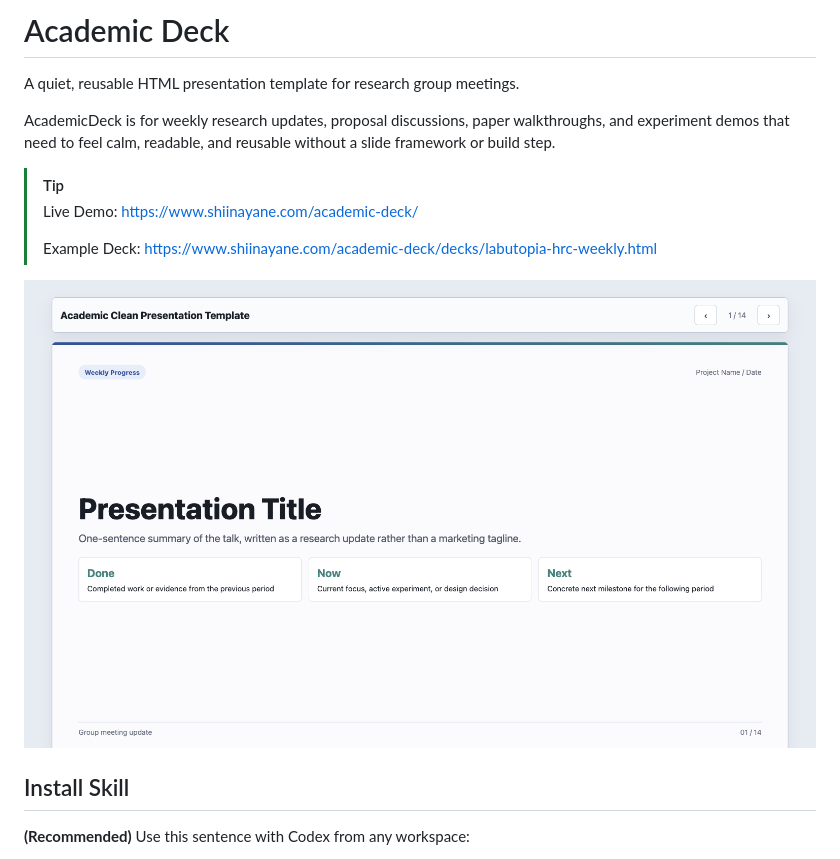
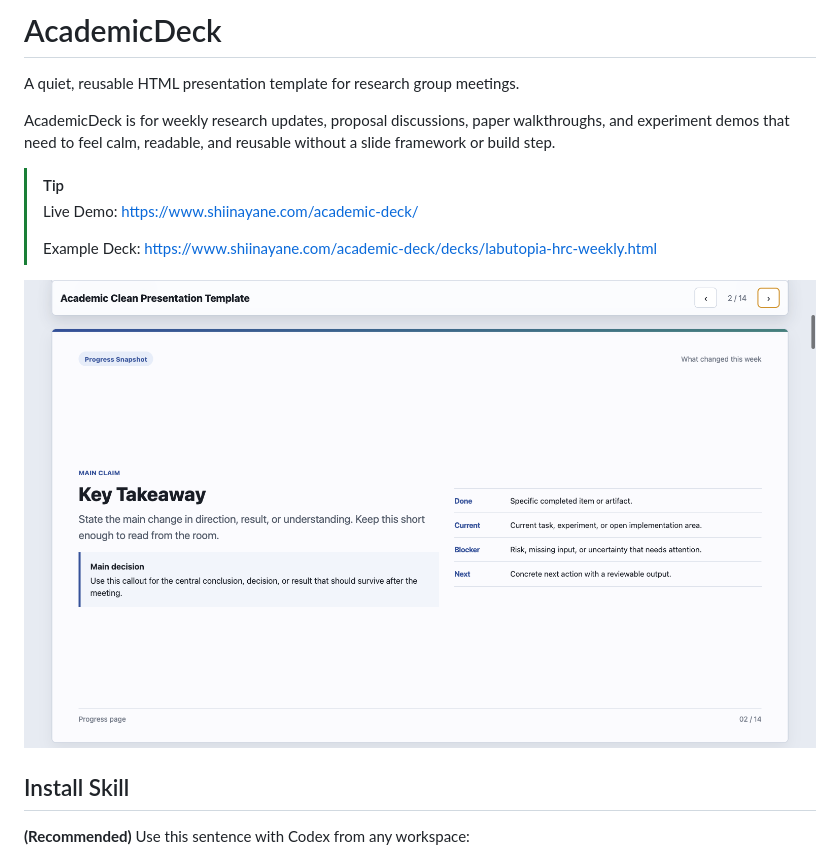
Before and after one commit to shiinayane/academic-deck, a Markdown page: README.md, the part around the change. Rendered like a GitHub page; pictures changed too: docs/academicdeck-preview.png.

```diff
--- a/README.md
+++ b/README.md
@@ -1,4 +1,4 @@
-# Academic Deck
+# AcademicDeck
 
 A quiet, reusable HTML presentation template for research group meetings.
 
```
Also changed, not shown: 5 other files.
